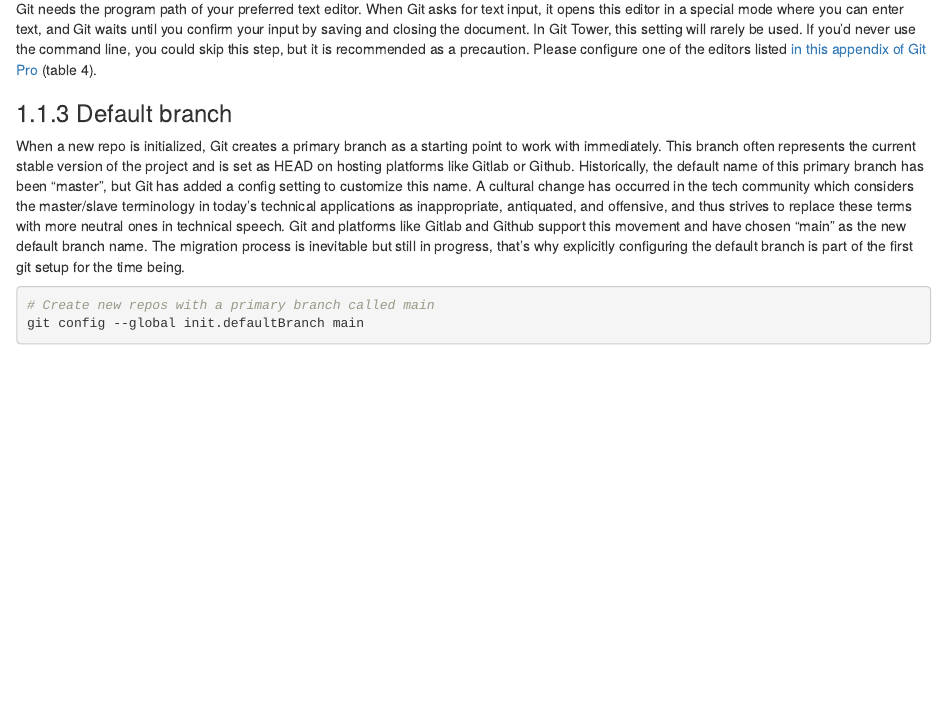
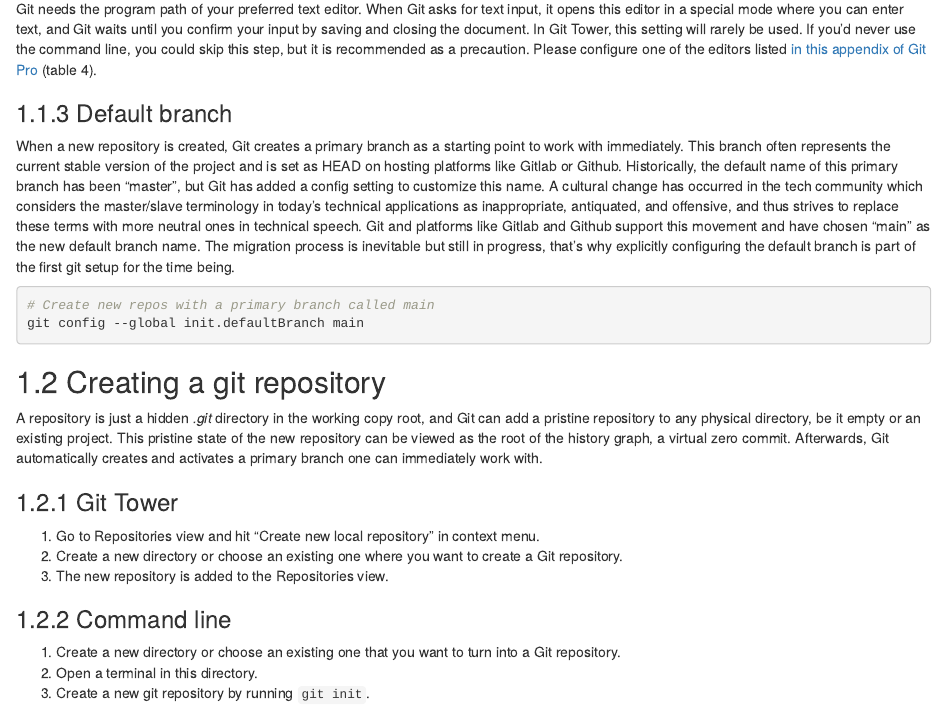
Before and after one commit to sfb-135-nowa/version-control, an R Markdown document (source/handout/01-05-workflow.Rmd): the page in a window 1100 px wide, from 940 px down. Rendered offline with R 4.5, knitr and Pandoc, with nearby package versions; drawn as R Markdown's standard HTML page in place of the format the file asks for.

Commit message:
Handout: Add section about creating new repository

````diff
--- a/source/handout/01-05-workflow.Rmd
+++ b/source/handout/01-05-workflow.Rmd
@@ -62,7 +62,7 @@ Please configure one of the editors listed [in this appendix of Git Pro][editor-
 
 ### Default branch
 
-When a new repo is initialized, Git creates a primary branch as a starting point to work with immediately.
+When a new repository is created, Git creates a primary branch as a starting point to work with immediately.
 This branch often represents the current stable version of the project and is set as HEAD on hosting platforms like Gitlab or Github.
 Historically, the default name of this primary branch has been “master”, but Git has added a config setting to customize this name.
 A cultural change has occurred in the tech community which considers the master/slave terminology in today's technical applications as inappropriate, antiquated, and offensive,
@@ -75,5 +75,24 @@ The migration process is inevitable but still in progress, that's why explicitly
 git config --global init.defaultBranch main
 ```
 
+## Creating a git repository
+
+A repository is just a hidden _.git_ directory in the working copy root,
+and Git can add a pristine repository to any physical directory, be it empty or an existing project.
+This pristine state of the new repository can be viewed as the root of the history graph, a virtual zero commit.
+Afterwards, Git automatically creates and activates a primary branch one can immediately work with.
+
+### Git Tower
+
+1. Go to Repositories view and hit “Create new local repository” in context menu.
+2. Create a new directory or choose an existing one where you want to create a Git repository.
+3. The new repository is added to the Repositories view.
+
+### Command line
+
+1. Create a new directory or choose an existing one that you want to turn into a Git repository.
+2. Open a terminal in this directory.
+3. Create a new git repository by running `git init`.
+
 [editor-config]: https://www.git-scm.com/book/en/v2/Appendix-C%3A-Git-Commands-Setup-and-Config#ch_core_editor
 [github-commit-email]: https://docs.github.com/en/github/setting-up-and-managing-your-github-user-account/managing-email-preferences/setting-your-commit-email-address
````
